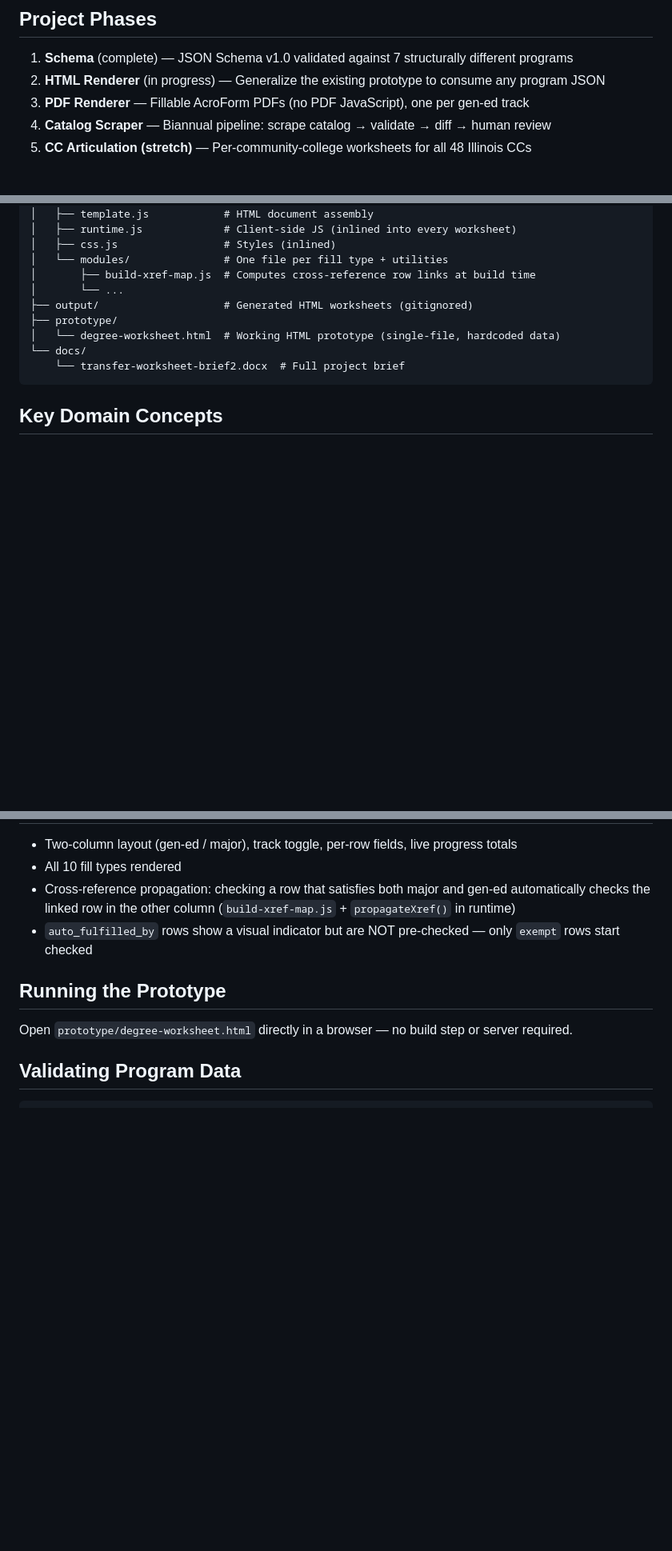
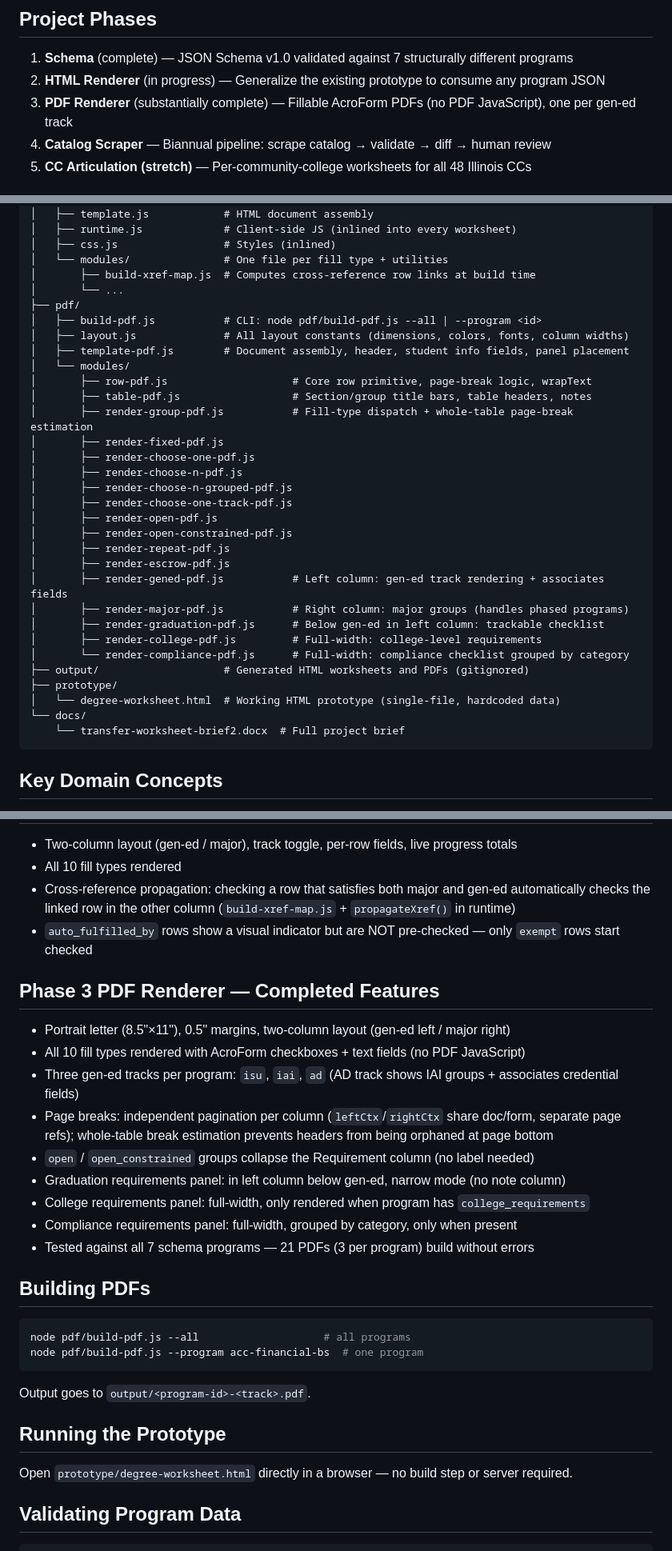
Before and after one commit to dgiovag/isu_plans_of_study_worksheets, a Markdown page: CLAUDE.md, 3 parts joined by grey strips. Shown at 80% size. Drawn GitHub-style; blank space fills up the shorter version.

Commit message:
Update CLAUDE.md: Phase 3 PDF renderer progress and structure
Mark PDF renderer substantially complete, add pdf/ directory to repo
structure, document completed features and build command.

Co-Authored-By: Claude Sonnet 4.6 <noreply@anthropic.com>

````diff
--- a/CLAUDE.md
+++ b/CLAUDE.md
@@ -13,7 +13,7 @@ Interactive advising worksheets for Illinois State University transfer students.
 
 1. **Schema** (complete) — JSON Schema v1.0 validated against 7 structurally different programs
 2. **HTML Renderer** (in progress) — Generalize the existing prototype to consume any program JSON
-3. **PDF Renderer** — Fillable AcroForm PDFs (no PDF JavaScript), one per gen-ed track
+3. **PDF Renderer** (substantially complete) — Fillable AcroForm PDFs (no PDF JavaScript), one per gen-ed track
 4. **Catalog Scraper** — Biannual pipeline: scrape catalog → validate → diff → human review
 5. **CC Articulation (stretch)** — Per-community-college worksheets for all 48 Illinois CCs
 
@@ -53,7 +53,29 @@ The **schema is the contract** between the scraper and both renderers. All compo
 │   └── modules/               # One file per fill type + utilities
 │       ├── build-xref-map.js  # Computes cross-reference row links at build time
 │       └── ...
-├── output/                    # Generated HTML worksheets (gitignored)
+├── pdf/
+│   ├── build-pdf.js           # CLI: node pdf/build-pdf.js --all | --program <id>
+│   ├── layout.js              # All layout constants (dimensions, colors, fonts, column widths)
+│   ├── template-pdf.js        # Document assembly, header, student info fields, panel placement
+│   └── modules/
+│       ├── row-pdf.js                    # Core row primitive, page-break logic, wrapText
+│       ├── table-pdf.js                  # Section/group title bars, table headers, notes
+│       ├── render-group-pdf.js           # Fill-type dispatch + whole-table page-break estimation
+│       ├── render-fixed-pdf.js
+│       ├── render-choose-one-pdf.js
+│       ├── render-choose-n-pdf.js
+│       ├── render-choose-n-grouped-pdf.js
+│       ├── render-choose-one-track-pdf.js
+│       ├── render-open-pdf.js
+│       ├── render-open-constrained-pdf.js
+│       ├── render-repeat-pdf.js
+│       ├── render-escrow-pdf.js
+│       ├── render-gened-pdf.js           # Left column: gen-ed track rendering + associates fields
+│       ├── render-major-pdf.js           # Right column: major groups (handles phased programs)
+│       ├── render-graduation-pdf.js      # Below gen-ed in left column: trackable checklist
+│       ├── render-college-pdf.js         # Full-width: college-level requirements
+│       └── render-compliance-pdf.js      # Full-width: compliance checklist grouped by category
+├── output/                    # Generated HTML worksheets and PDFs (gitignored)
 ├── prototype/
 │   └── degree-worksheet.html  # Working HTML prototype (single-file, hardcoded data)
 └── docs/
@@ -94,6 +116,27 @@ The **schema is the contract** between the scraper and both renderers. All compo
 - Cross-reference propagation: checking a row that satisfies both major and gen-ed automatically checks the linked row in the other column (`build-xref-map.js` + `propagateXref()` in runtime)
 - `auto_fulfilled_by` rows show a visual indicator but are NOT pre-checked — only `exempt` rows start checked
 
+## Phase 3 PDF Renderer — Completed Features
+
+- Portrait letter (8.5"×11"), 0.5" margins, two-column layout (gen-ed left / major right)
+- All 10 fill types rendered with AcroForm checkboxes + text fields (no PDF JavaScript)
+- Three gen-ed tracks per program: `isu`, `iai`, `ad` (AD track shows IAI groups + associates credential fields)
+- Page breaks: independent pagination per column (`leftCtx`/`rightCtx` share doc/form, separate page refs); whole-table break estimation prevents headers from being orphaned at page bottom
+- `open` / `open_constrained` groups collapse the Requirement column (no label needed)
+- Graduation requirements panel: in left column below gen-ed, narrow mode (no note column)
+- College requirements panel: full-width, only rendered when program has `college_requirements`
+- Compliance requirements panel: full-width, grouped by category, only when present
+- Tested against all 7 schema programs — 21 PDFs (3 per program) build without errors
+
+## Building PDFs
+
+```bash
+node pdf/build-pdf.js --all                    # all programs
+node pdf/build-pdf.js --program acc-financial-bs  # one program
+```
+
+Output goes to `output/<program-id>-<track>.pdf`.
+
 ## Running the Prototype
 
 Open `prototype/degree-worksheet.html` directly in a browser — no build step or server required.
````
